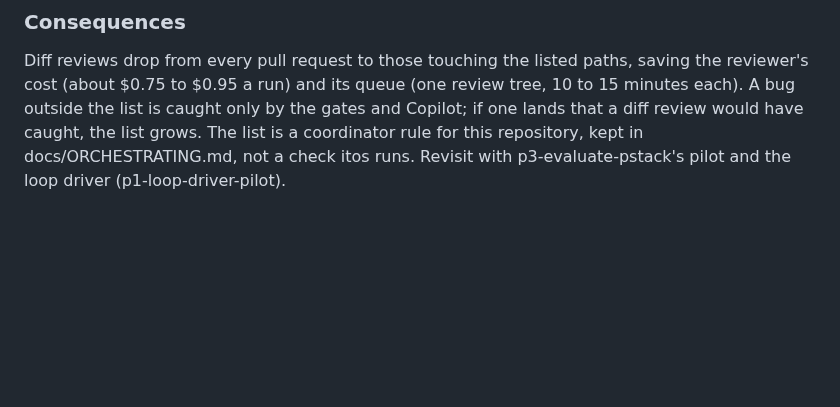
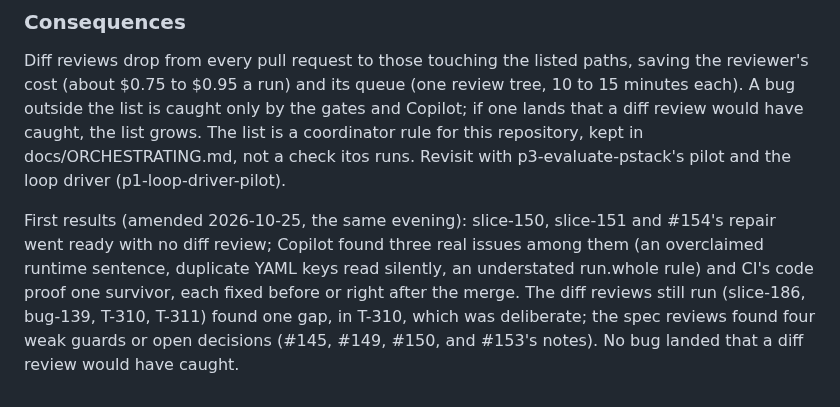
Before and after one commit to donvargax/itos, a Markdown page: docs/decisions/0061-the-model-reviewer-reads-every-spec-and-the-diff-only-of-a-change-with-a-high-blast-radius.md, the part around the change. Drawn GitHub-style; blank space fills up the shorter version.

Commit message:
docs: record ADR-0061's first results
The first evening under ADR-0061: the pull requests that went ready with no
diff review had their real issues found by Copilot and CI, and no bug landed
that a diff review would have caught. Recorded in the decision, as its
consequences said the list would be revisited on evidence. Also the first
docs commit sent from main straight to main by push.pr.direct (T-311).

Task: T-306

```diff
--- a/docs/decisions/0061-the-model-reviewer-reads-every-spec-and-the-diff-only-of-a-change-with-a-high-blast-radius.md
+++ b/docs/decisions/0061-the-model-reviewer-reads-every-spec-and-the-diff-only-of-a-change-with-a-high-blast-radius.md
@@ -25,3 +25,5 @@ The person, 2026-10-25: every spec is still reviewed before implementation, sinc
 ### Consequences
 
 Diff reviews drop from every pull request to those touching the listed paths, saving the reviewer's cost (about $0.75 to $0.95 a run) and its queue (one review tree, 10 to 15 minutes each). A bug outside the list is caught only by the gates and Copilot; if one lands that a diff review would have caught, the list grows. The list is a coordinator rule for this repository, kept in docs/ORCHESTRATING.md, not a check itos runs. Revisit with p3-evaluate-pstack's pilot and the loop driver (p1-loop-driver-pilot).
+
+First results (amended 2026-10-25, the same evening): slice-150, slice-151 and #154's repair went ready with no diff review; Copilot found three real issues among them (an overclaimed runtime sentence, duplicate YAML keys read silently, an understated run.whole rule) and CI's code proof one survivor, each fixed before or right after the merge. The diff reviews still run (slice-186, bug-139, T-310, T-311) found one gap, in T-310, which was deliberate; the spec reviews found four weak guards or open decisions (#145, #149, #150, and #153's notes). No bug landed that a diff review would have caught.
```
